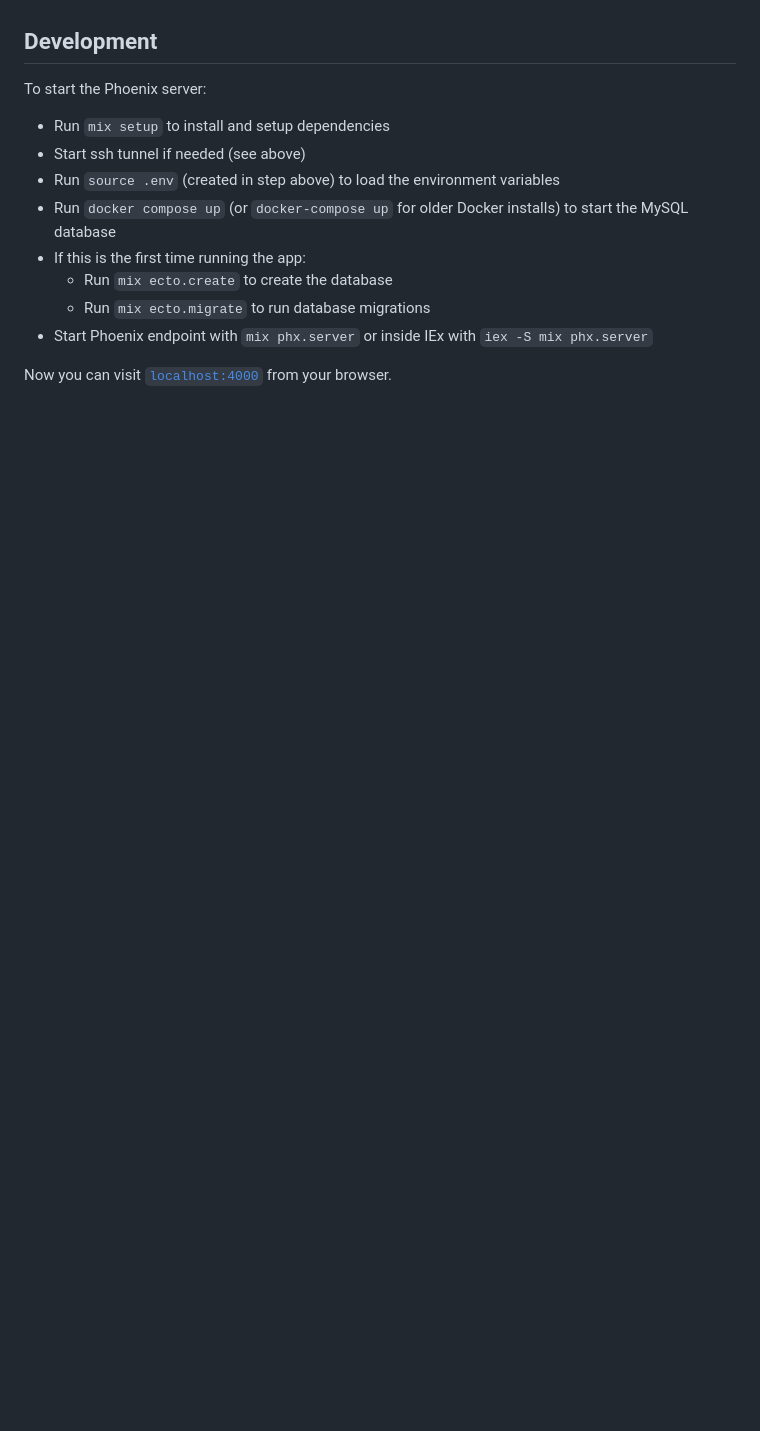
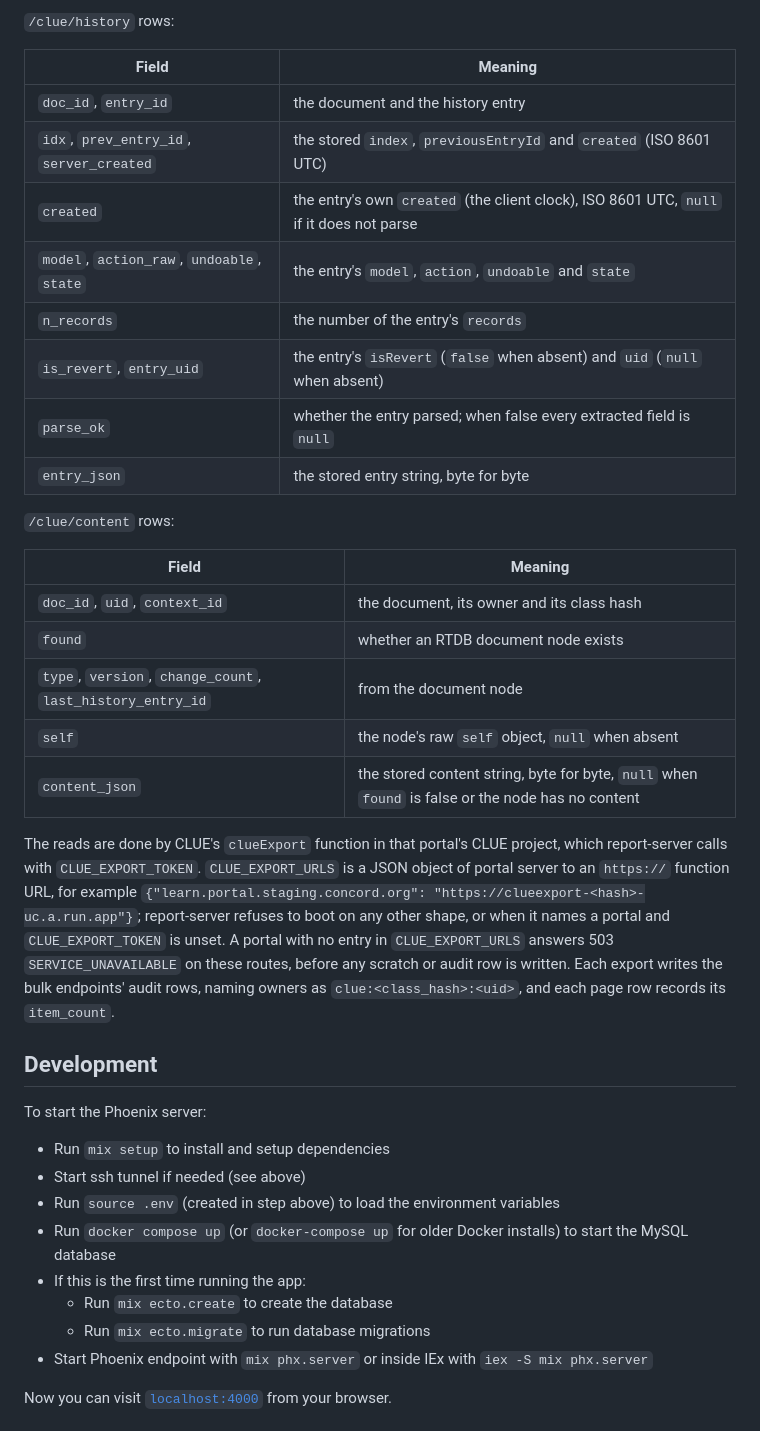
Before and after one commit to concord-consortium/report-service, a Markdown page: server/README.md, the part around one of its changes. Rendered like a GitHub page; blank space fills up the shorter version.

```diff
--- a/server/README.md
+++ b/server/README.md
@@ -141,3 +172,27 @@ instead of the real address.
+`/clue/history` rows:
+
+| Field | Meaning |
+|---|---|
+| `doc_id`, `entry_id` | the document and the history entry |
+| `idx`, `prev_entry_id`, `server_created` | the stored `index`, `previousEntryId` and `created` (ISO 8601 UTC) |
+| `created` | the entry's own `created` (the client clock), ISO 8601 UTC, `null` if it does not parse |
+| `model`, `action_raw`, `undoable`, `state` | the entry's `model`, `action`, `undoable` and `state` |
+| `n_records` | the number of the entry's `records` |
+| `is_revert`, `entry_uid` | the entry's `isRevert` (`false` when absent) and `uid` (`null` when absent) |
+| `parse_ok` | whether the entry parsed; when false every extracted field is `null` |
+| `entry_json` | the stored entry string, byte for byte |
+
+`/clue/content` rows:
+
+| Field | Meaning |
+|---|---|
+| `doc_id`, `uid`, `context_id` | the document, its owner and its class hash |
+| `found` | whether an RTDB document node exists |
+| `type`, `version`, `change_count`, `last_history_entry_id` | from the document node |
+| `self` | the node's raw `self` object, `null` when absent |
+| `content_json` | the stored content string, byte for byte, `null` when `found` is false or the node has no content |
+
+The reads are done by CLUE's `clueExport` function in that portal's CLUE project, which report-server calls with `CLUE_EXPORT_TOKEN`. `CLUE_EXPORT_URLS` is a JSON object of portal server to an `https://` function URL, for example `{"learn.portal.staging.concord.org": "https://clueexport-<hash>-uc.a.run.app"}`; report-server refuses to boot on any other shape, or when it names a portal and `CLUE_EXPORT_TOKEN` is unset. A portal with no entry in `CLUE_EXPORT_URLS` answers 503 `SERVICE_UNAVAILABLE` on these routes, before any scratch or audit row is written. Each export writes the bulk endpoints' audit rows, naming owners as `clue:<class_hash>:<uid>`, and each page row records its `item_count`.
 
 ## Development
 
```
Also changed, not shown: other parts of server/README.md (+31 -0 lines).
